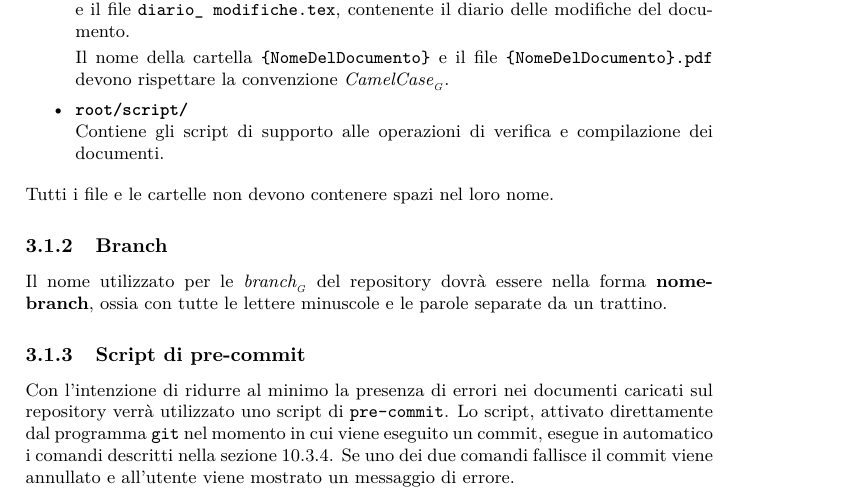
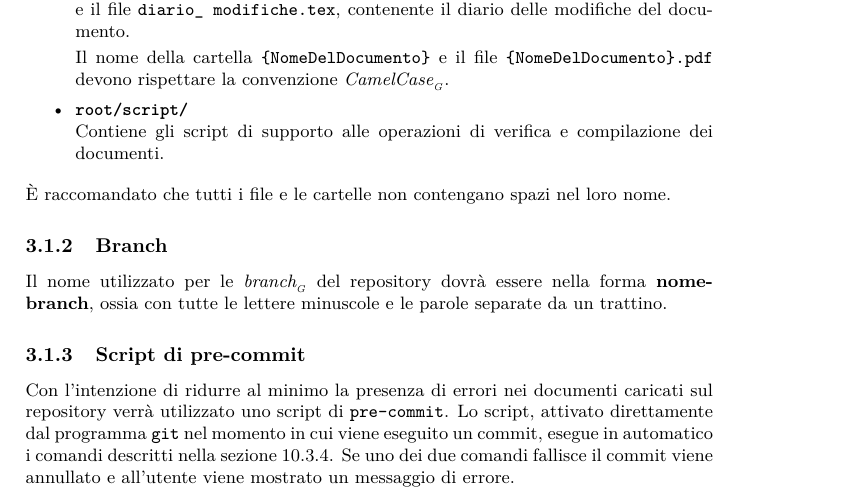
Before and after one commit to steakholders/docs, a LaTeX document (documenti/NormeDiProgetto/NormeDiProgetto.tex, which reads documenti/NormeDiProgetto/capitolo-repository.tex): part of page 8 of 32, cut so that both start at the same text. Compiled offline with pdfLaTeX.

Commit message:
NP: Specificato che è raccomandato non avere file con spazi nel nome

```diff
--- a/documenti/NormeDiProgetto/capitolo-repository.tex
+++ b/documenti/NormeDiProgetto/capitolo-repository.tex
@@ -21,7 +21,7 @@ La struttura del repository, la cui cartella principale chiameremo \file{root},
 	Contiene gli script di supporto alle operazioni di verifica e compilazione dei documenti.
 \end{itemize}
 
-Tutti i file e le cartelle non devono contenere spazi nel loro nome.
+È raccomandato che tutti i file e le cartelle non contengano spazi nel loro nome.
 
 \subsubsection{Branch}
 
```
